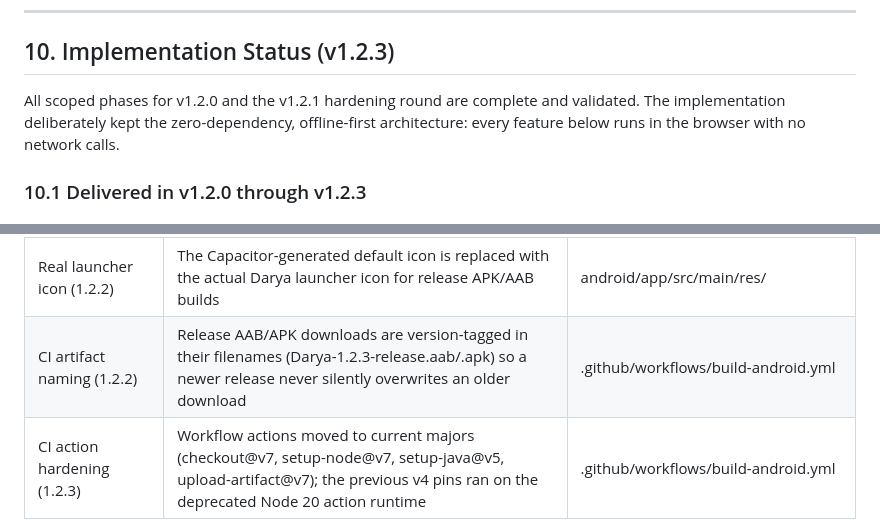
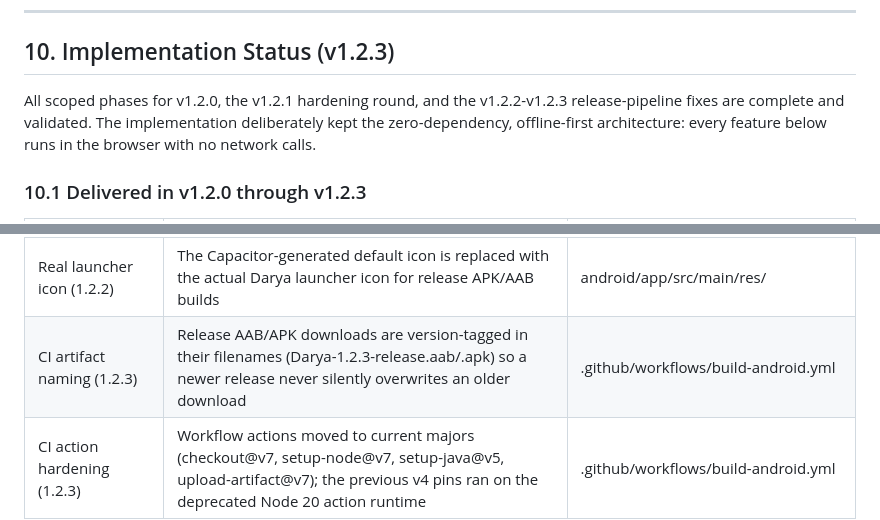
Before and after one commit to sheikhartin/darya, a Markdown page: darya-comprehensive-upgrade-spec.md, 2 parts joined by grey strips. Rendered like a GitHub page.

Commit message:
docs(spec): align 1.2.3 status section with the shipped release fixes
The artifact-naming row was labeled (1.2.2) even though it ships in
1.2.3 (the 1.2.2 release still carried app-release.* assets), and the
section intro only mentioned the v1.2.0/v1.2.1 rounds.

```diff
--- a/darya-comprehensive-upgrade-spec.md
+++ b/darya-comprehensive-upgrade-spec.md
@@ -660,8 +660,8 @@ No new external dependencies required. All features implemented using:
 
 ## 10. Implementation Status (v1.2.3)
 
-All scoped phases for v1.2.0 and the v1.2.1 hardening round are complete
-and validated. The
+All scoped phases for v1.2.0, the v1.2.1 hardening round, and the
+v1.2.2-v1.2.3 release-pipeline fixes are complete and validated. The
 implementation deliberately kept the zero-dependency, offline-first
 architecture: every feature below runs in the browser with no network
 calls.
@@ -697,7 +697,7 @@ calls.
 | Learning support | "How can I learn English?" and its Persian equivalent get a structured practical method, not a hand-off | both language packs' ruleLearningAdvice pools |
 | Docs | README rewritten with pipeline, memory, exercises, mood, safety sections; AGENTS.md gained the normalization and Iranian-name conventions; spec reflects delivered scope | README.md, AGENTS.md, this file |
 | Real launcher icon (1.2.2) | The Capacitor-generated default icon is replaced with the actual Darya launcher icon for release APK/AAB builds | android/app/src/main/res/ |
-| CI artifact naming (1.2.2) | Release AAB/APK downloads are version-tagged in their filenames (Darya-1.2.3-release.aab/.apk) so a newer release never silently overwrites an older download | .github/workflows/build-android.yml |
+| CI artifact naming (1.2.3) | Release AAB/APK downloads are version-tagged in their filenames (Darya-1.2.3-release.aab/.apk) so a newer release never silently overwrites an older download | .github/workflows/build-android.yml |
 | CI action hardening (1.2.3) | Workflow actions moved to current majors (checkout@v7, setup-node@v7, setup-java@v5, upload-artifact@v7); the previous v4 pins ran on the deprecated Node 20 action runtime | .github/workflows/build-android.yml |
 
 ### 10.2 Validation
```
